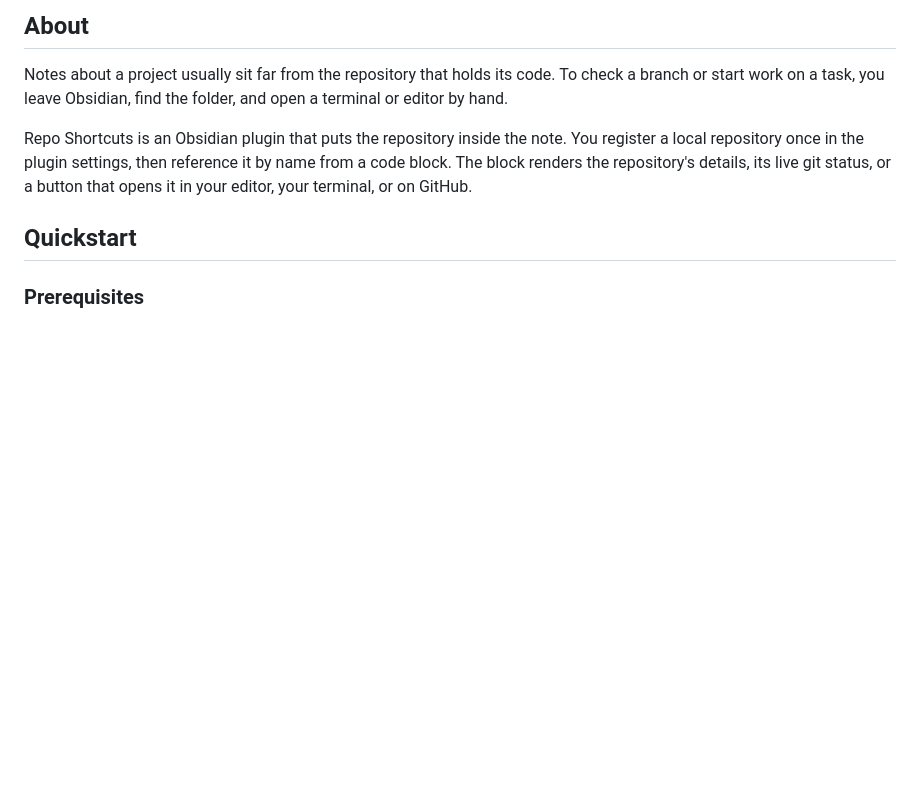
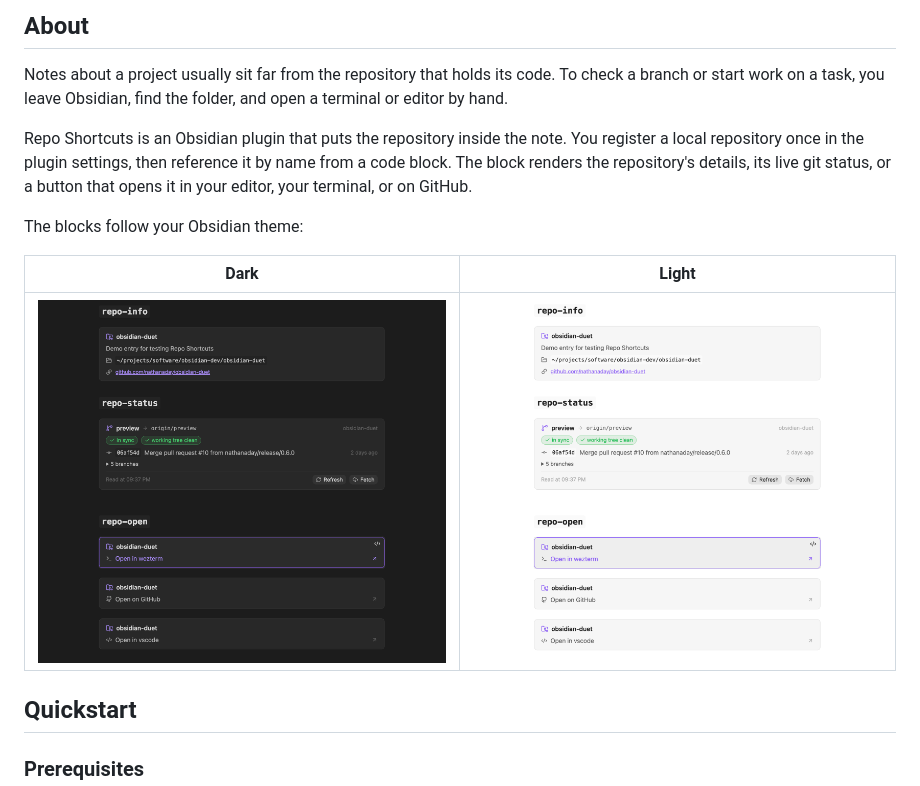
Before and after one commit to nathanaday/repo-shortcuts, a Markdown page: README.md, the part around the change. Rendered like a GitHub page; pictures changed too: resources/dark-mode.png (added), resources/light-mode.png (added); blank space fills up the shorter version.

Commit message:
Add dark and light screenshots to the README

```diff
--- a/README.md
+++ b/README.md
@@ -7,6 +7,12 @@
 Notes about a project usually sit far from the repository that holds its code. To check a branch or start work on a task, you leave Obsidian, find the folder, and open a terminal or editor by hand.
 
 Repo Shortcuts is an Obsidian plugin that puts the repository inside the note. You register a local repository once in the plugin settings, then reference it by name from a code block. The block renders the repository's details, its live git status, or a button that opens it in your editor, your terminal, or on GitHub.
+
+The blocks follow your Obsidian theme:
+
+| Dark | Light |
+| --- | --- |
+| ![The repo-info, repo-status, and repo-open blocks in dark mode](resources/dark-mode.png) | ![The repo-info, repo-status, and repo-open blocks in light mode](resources/light-mode.png) |
 
 ## Quickstart
 
```
